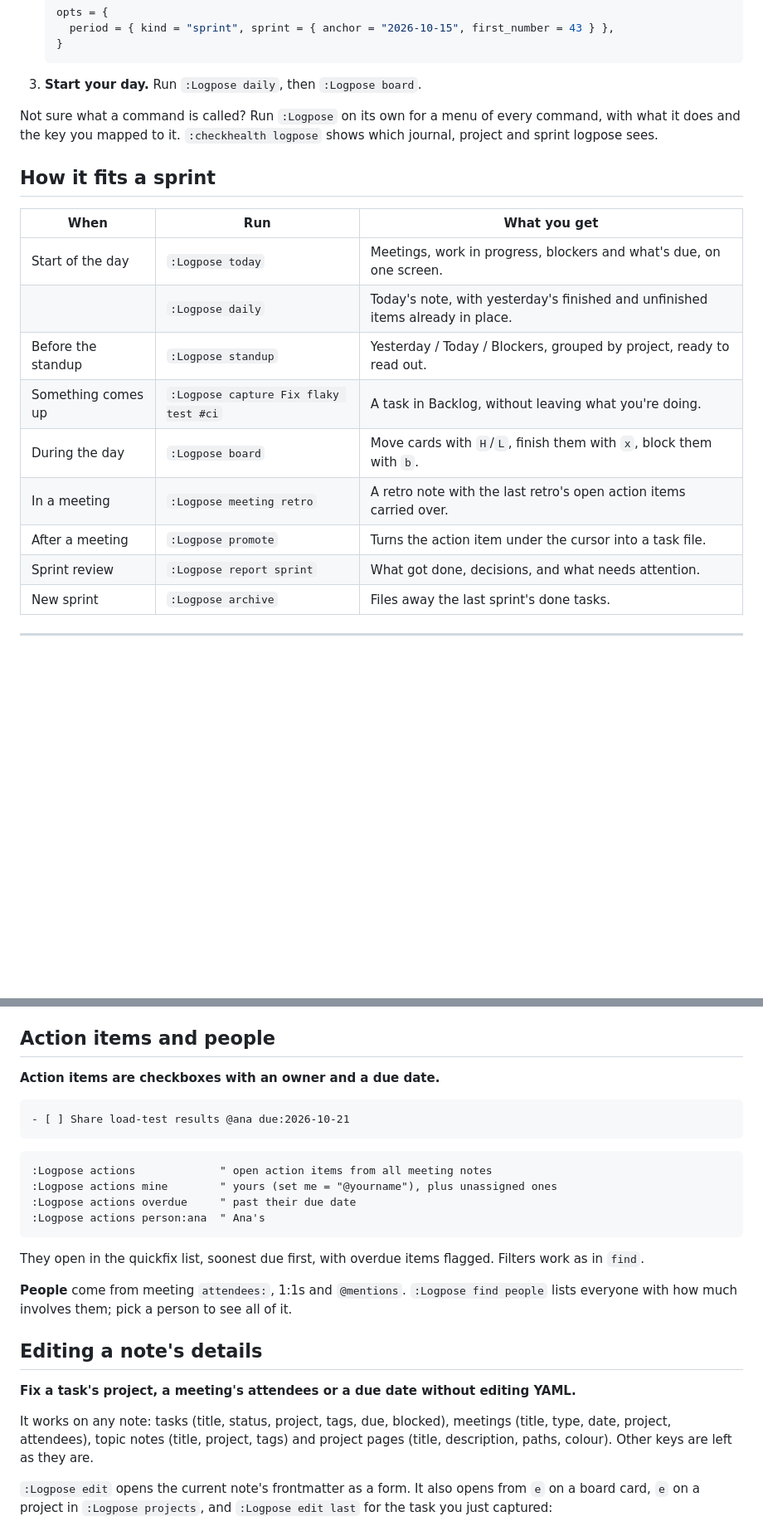
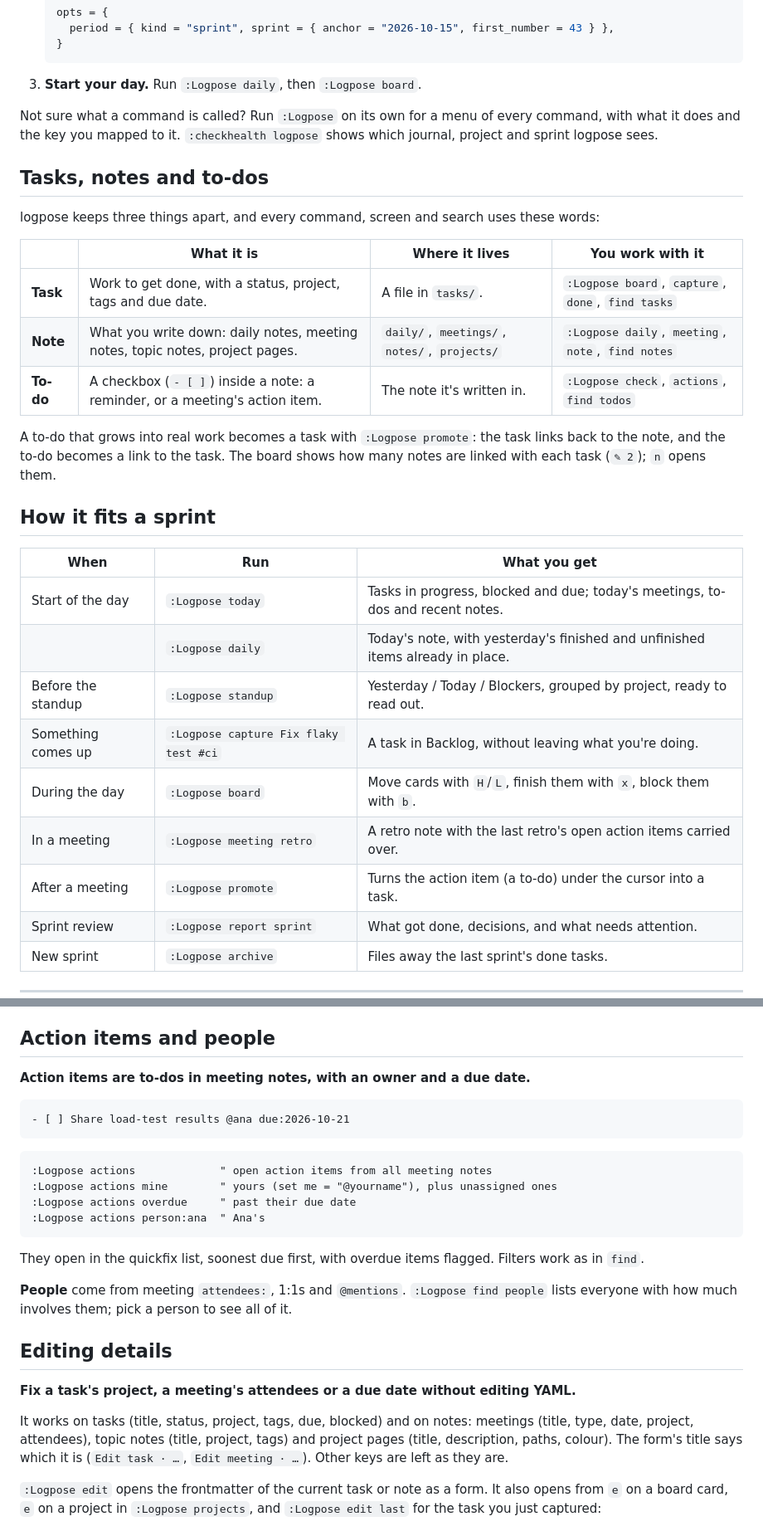
Before and after one commit to edieguez/logpose, a Markdown page: README.md, 2 parts joined by grey strips. Shown at 83% size. GitHub-like rendering; blank space fills up the shorter version.

````diff
--- a/README.md
+++ b/README.md
@@ -73,17 +73,31 @@ Not sure what a command is called? Run `:Logpose` on its own for a menu of every
 what it does and the key you mapped to it. `:checkhealth logpose` shows which journal, project
 and sprint logpose sees.
 
+## Tasks, notes and to-dos
+
+logpose keeps three things apart, and every command, screen and search uses these words:
+
+| | What it is | Where it lives | You work with it |
+|---|---|---|---|
+| **Task** | Work to get done, with a status, project, tags and due date. | A file in `tasks/`. | `:Logpose board`, `capture`, `done`, `find tasks` |
+| **Note** | What you write down: daily notes, meeting notes, topic notes, project pages. | `daily/`, `meetings/`, `notes/`, `projects/` | `:Logpose daily`, `meeting`, `note`, `find notes` |
+| **To-do** | A checkbox (`- [ ]`) inside a note: a reminder, or a meeting's action item. | The note it's written in. | `:Logpose check`, `actions`, `find todos` |
+
+A to-do that grows into real work becomes a task with `:Logpose promote`: the task links back to
+the note, and the to-do becomes a link to the task. The board shows how many notes are linked
+with each task (`✎ 2`); `n` opens them.
+
 ## How it fits a sprint
 
 | When | Run | What you get |
 |---|---|---|
-| Start of the day | `:Logpose today` | Meetings, work in progress, blockers and what's due, on one screen. |
+| Start of the day | `:Logpose today` | Tasks in progress, blocked and due; today's meetings, to-dos and recent notes. |
 | | `:Logpose daily` | Today's note, with yesterday's finished and unfinished items already in place. |
 | Before the standup | `:Logpose standup` | Yesterday / Today / Blockers, grouped by project, ready to read out. |
 | Something comes up | `:Logpose capture Fix flaky test #ci` | A task in Backlog, without leaving what you're doing. |
 | During the day | `:Logpose board` | Move cards with `H`/`L`, finish them with `x`, block them with `b`. |
 | In a meeting | `:Logpose meeting retro` | A retro note with the last retro's open action items carried over. |
-| After a meeting | `:Logpose promote` | Turns the action item under the cursor into a task file. |
+| After a meeting | `:Logpose promote` | Turns the action item (a to-do) under the cursor into a task. |
 | Sprint review | `:Logpose report sprint` | What got done, decisions, and what needs attention. |
 | New sprint | `:Logpose archive` | Files away the last sprint's done tasks. |
 
@@ -433,7 +448,7 @@ such as `project:` are ignored until they're complete. Every result has a previe
 
 ## Action items and people
 
-**Action items are checkboxes with an owner and a due date.**
+**Action items are to-dos in meeting notes, with an owner and a due date.**
 
 ```markdown
 - [ ] Share load-test results @ana due:2026-10-21
@@ -452,15 +467,16 @@ in `find`.
 **People** come from meeting `attendees:`, 1:1s and `@mentions`. `:Logpose find people` lists
 everyone with how much involves them; pick a person to see all of it.
 
-## Editing a note's details
+## Editing details
 
 **Fix a task's project, a meeting's attendees or a due date without editing YAML.**
 
-It works on any note: tasks (title, status, project, tags, due, blocked), meetings (title, type,
-date, project, attendees), topic notes (title, project, tags) and project pages (title,
-description, paths, colour). Other keys are left as they are.
+It works on tasks (title, status, project, tags, due, blocked) and on notes: meetings (title,
+type, date, project, attendees), topic notes (title, project, tags) and project pages (title,
+description, paths, colour). The form's title says which it is (`Edit task · …`,
+`Edit meeting · …`). Other keys are left as they are.
 
-`:Logpose edit` opens the current note's frontmatter as a form. It also opens from `e` on a
+`:Logpose edit` opens the frontmatter of the current task or note as a form. It also opens from `e` on a
 board card, `e` on a project in `:Logpose projects`, and `:Logpose edit last` for the task you
 just captured:
 
````
Also changed, not shown: other parts of README.md (+62 -61 lines), docs/SPEC.md (+60 -13 lines), docs/images/today.png, 1 other file.
